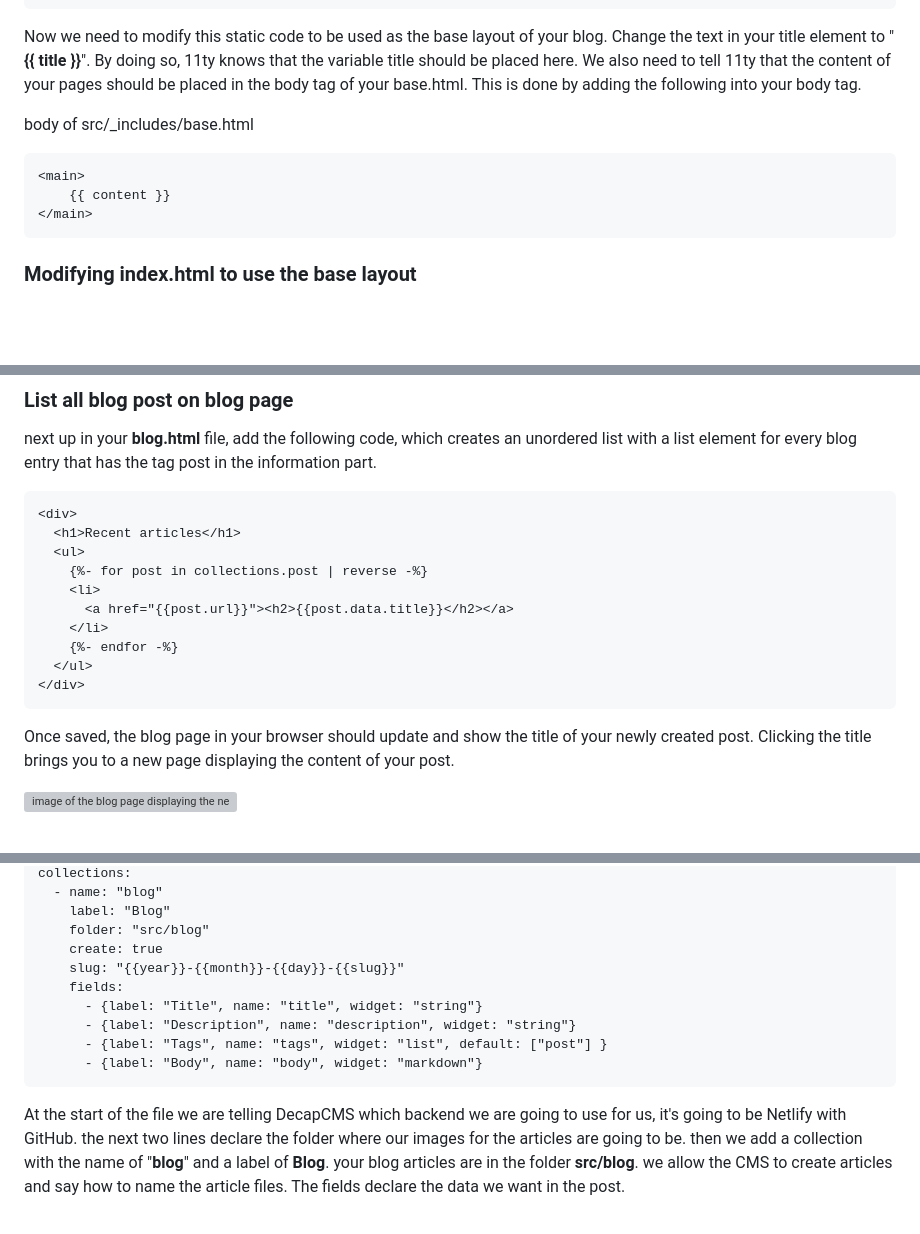
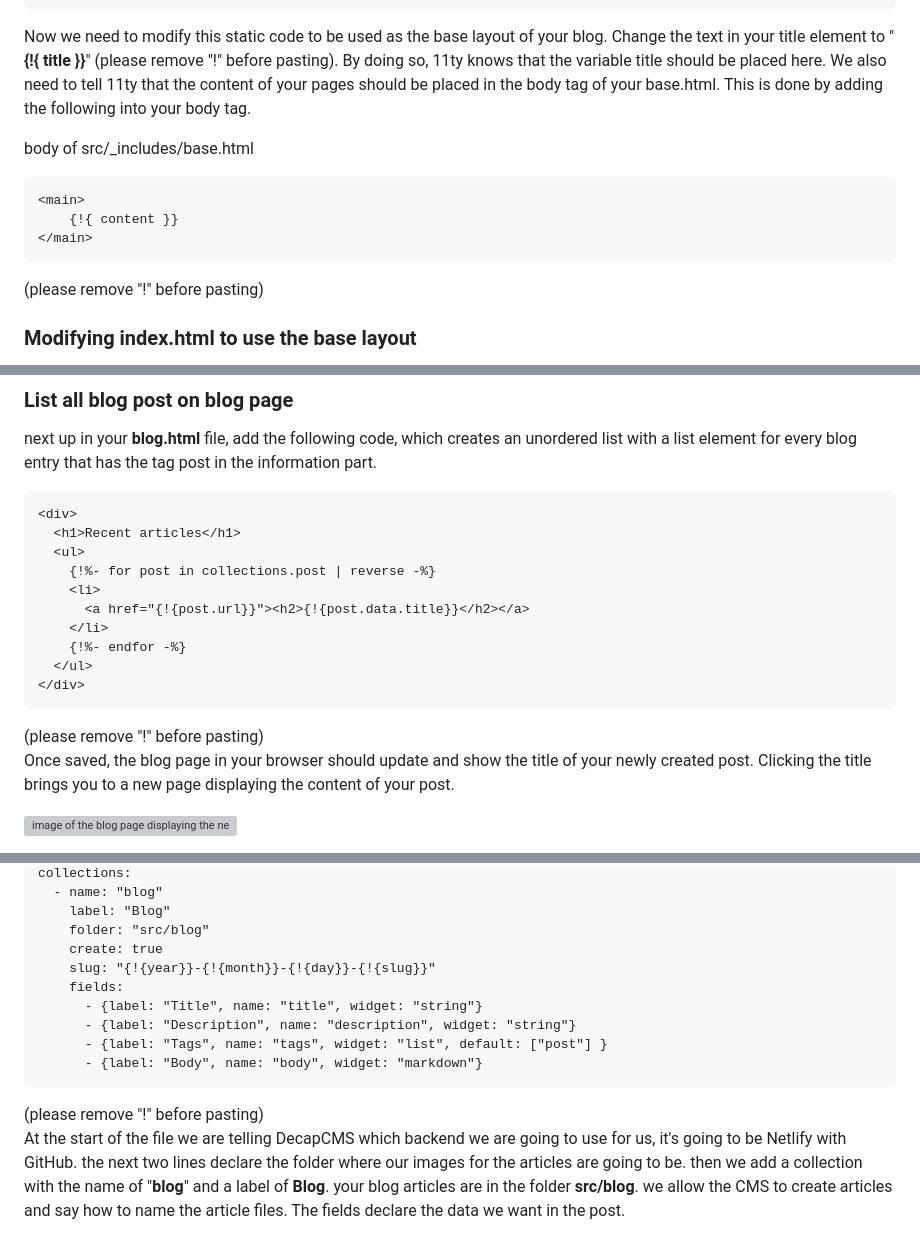
Before and after one commit to timplay33/JAMStack-blog-site, a Markdown page: src/blog/2023-07-17-simple-static-blog-with-11ty-decapcms-and-netlify.md, 3 parts joined by grey strips. Drawn GitHub-style; blank space fills up the shorter version; grey boxes are pictures that could not be loaded.

Commit message:
edited ! into 11ty block for no execution

````diff
--- a/src/blog/2023-07-17-simple-static-blog-with-11ty-decapcms-and-netlify.md
+++ b/src/blog/2023-07-17-simple-static-blog-with-11ty-decapcms-and-netlify.md
@@ -174,16 +174,16 @@ src/_includes/base.html
 </html>
 ```
 
-Now we need to modify this static code to be used as the base layout of your blog. Change the text in your title element to "**{{ title }}**". By doing so, 11ty knows that the variable title should be placed here. We also need to tell 11ty that the content of your pages should be placed in the body tag of your base.html. This is done by adding the following into your body tag.
+Now we need to modify this static code to be used as the base layout of your blog. Change the text in your title element to "**{!{ title }}**" (please remove "!" before pasting). By doing so, 11ty knows that the variable title should be placed here. We also need to tell 11ty that the content of your pages should be placed in the body tag of your base.html. This is done by adding the following into your body tag.
 
 body of src/_includes/base.html
 
 ```html
 <main>
-    {{ content }}
+    {!{ content }}
 </main>
 ```
-
+(please remove "!" before pasting)
 ### Modifying index.html to use the base layout
 
 in your index.html, we now need to remove the standard html5 template. In your index file should only remain the code you added into your body tag. For me, it's only the h1 headline.
@@ -248,15 +248,15 @@ next up in your **blog.html** file, add the following code, which creates an uno
 <div>
   <h1>Recent articles</h1>
   <ul>
-    {%- for post in collections.post | reverse -%}
+    {!%- for post in collections.post | reverse -%}
     <li>
-      <a href="{{post.url}}"><h2>{{post.data.title}}</h2></a>
+      <a href="{!{post.url}}"><h2>{!{post.data.title}}</h2></a>
     </li>
-    {%- endfor -%}
+    {!%- endfor -%}
   </ul>
 </div>
 ```
-
+(please remove "!" before pasting)
 Once saved, the blog page in your browser should update and show the title of your newly created post. Clicking the title brings you to a new page displaying the content of your post.
 
 ![image of the blog page displaying the newly created post](/assets/blog/simple_static_blog_img7.png)
@@ -346,14 +346,14 @@ collections:
     label: "Blog"
     folder: "src/blog"
     create: true
-    slug: "{{year}}-{{month}}-{{day}}-{{slug}}"
+    slug: "{!{year}}-{!{month}}-{!{day}}-{!{slug}}"
     fields:
       - {label: "Title", name: "title", widget: "string"}
       - {label: "Description", name: "description", widget: "string"}
       - {label: "Tags", name: "tags", widget: "list", default: ["post"] }
       - {label: "Body", name: "body", widget: "markdown"}
 ```
-
+(please remove "!" before pasting)
 At the start of the file we are telling DecapCMS which backend we are going to use for us, it's going to be Netlify with GitHub. the next two lines declare the folder where our images for the articles are going to be. then we add a collection with the name of "**blog**" and a label of **Blog**. your blog articles are in the folder **src/blog**. we allow the CMS to create articles and say how to name the article files. The fields declare the data we want in the post.
 
 In the ".eleventy.js" file, we then have to allow the config.yml file. Simply add this line below the line for the style.css
````
Also changed, not shown: other parts of src/blog/2023-07-17-simple-static-blog-with-11ty-decapcms-and-netlify.md (+1 -1 lines).
